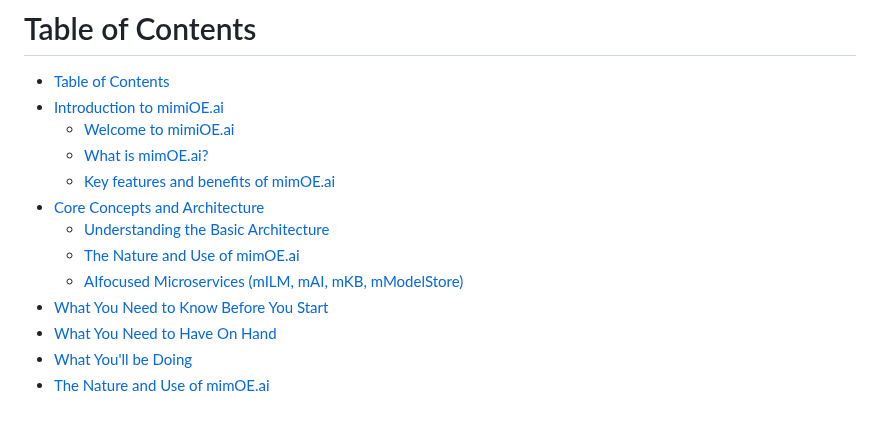
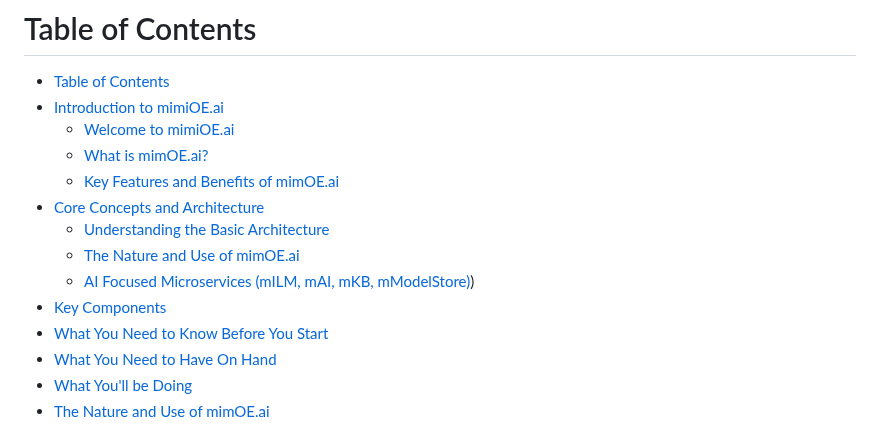
Before and after one commit to mimik-mimOE-ai/mimOE-ai-developer-guide, a Markdown page: readme.md, the part around one of its changes. Drawn GitHub-style.

```diff
--- a/readme.md
+++ b/readme.md
@@ -4,11 +4,12 @@
 - [Introduction to mimiOE.ai](#introduction-to-mimoeai)
   - [Welcome to mimiOE.ai](#welcome-to-mimoeai)
   - [What is mimOE.ai?](#what-is-mimoeai)
-  - [Key features and benefits of mimOE.ai](#key-features-and-benefits-of-mimoeai)
+  - [Key Features and Benefits of mimOE.ai](#key-features-and-benefits-of-mimoeai)
 - [Core Concepts and Architecture](#core-concepts-and-architecture)
   - [Understanding the Basic Architecture](#understanding-the-basic-architecture)
   - [The Nature and Use of mimOE.ai](#the-nature-and-use-of-mimoeai)
-  - [AIfocused Microservices (mILM, mAI, mKB, mModelStore)](ai-focused-microservices-(milm,-mai,-mkb,-mmodelstore))
+  - [AI Focused Microservices (mILM, mAI, mKB, mModelStore)](#ai-focused-microservices-(milm,-mai,-mkb,-mmodelstore)))
+- [Key Components](#key-components)
 - [What You Need to Know Before You Start](#what-you-need-to-know-before-you-start)
 - [What You Need to Have On Hand](#what-you-need-to-have-on-hand)
 - [What You'll be Doing](#what-youll-be-doing)
```
Also changed, not shown: other parts of readme.md (+5 -5 lines).
